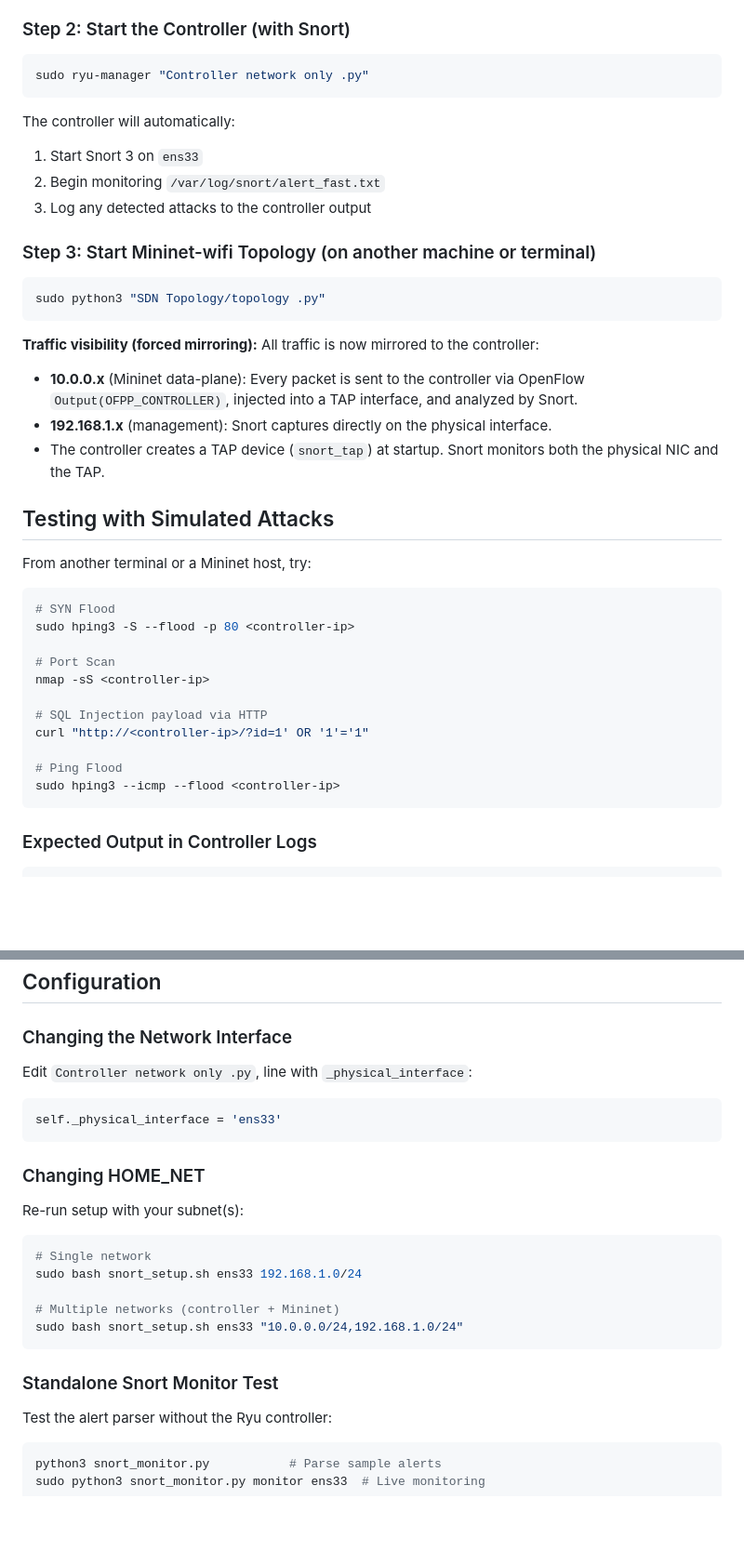
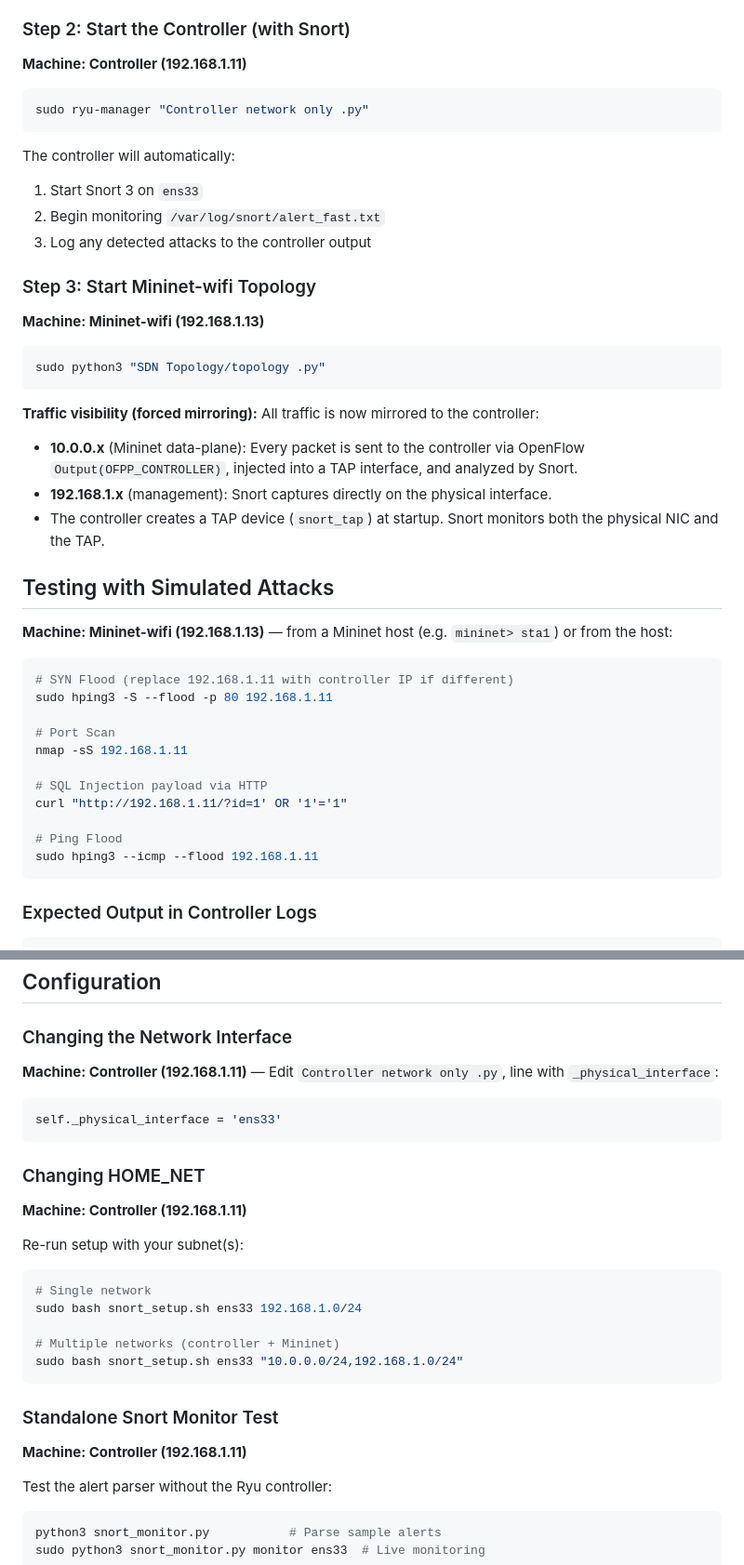
Before and after one commit to D3ath7274/GP, a Markdown page: Controller/SNORT_IDS_README.md, 2 parts joined by grey strips. Shown at 93% size. Rendered like a GitHub page; blank space fills up the shorter version.

````diff
--- a/Controller/SNORT_IDS_README.md
+++ b/Controller/SNORT_IDS_README.md
@@ -67,6 +79,8 @@ This will:
 
 ### Step 2: Start the Controller (with Snort)
 
+**Machine: Controller (192.168.1.11)**
+
 ```bash
 sudo ryu-manager "Controller network only .py"
 ```
@@ -76,7 +90,9 @@ The controller will automatically:
 2. Begin monitoring `/var/log/snort/alert_fast.txt`
 3. Log any detected attacks to the controller output
 
-### Step 3: Start Mininet-wifi Topology (on another machine or terminal)
+### Step 3: Start Mininet-wifi Topology
+
+**Machine: Mininet-wifi (192.168.1.13)**
 
 ```bash
 sudo python3 "SDN Topology/topology .py"
@@ -89,20 +105,20 @@ sudo python3 "SDN Topology/topology .py"
 
 ## Testing with Simulated Attacks
 
-From another terminal or a Mininet host, try:
+**Machine: Mininet-wifi (192.168.1.13)** — from a Mininet host (e.g. `mininet> sta1`) or from the host:
 
 ```bash
-# SYN Flood
-sudo hping3 -S --flood -p 80 <controller-ip>
+# SYN Flood (replace 192.168.1.11 with controller IP if different)
+sudo hping3 -S --flood -p 80 192.168.1.11
 
 # Port Scan
-nmap -sS <controller-ip>
+nmap -sS 192.168.1.11
 
 # SQL Injection payload via HTTP
-curl "http://<controller-ip>/?id=1' OR '1'='1"
+curl "http://192.168.1.11/?id=1' OR '1'='1"
 
 # Ping Flood
-sudo hping3 --icmp --flood <controller-ip>
+sudo hping3 --icmp --flood 192.168.1.11
 ```
 
 ### Expected Output in Controller Logs
@@ -133,12 +149,14 @@ Controller/
 
 ### Changing the Network Interface
 
-Edit `Controller network only .py`, line with `_physical_interface`:
+**Machine: Controller (192.168.1.11)** — Edit `Controller network only .py`, line with `_physical_interface`:
 ```python
 self._physical_interface = 'ens33'
 ```
 
 ### Changing HOME_NET
+
+**Machine: Controller (192.168.1.11)**
 
 Re-run setup with your subnet(s):
 ```bash
@@ -150,6 +168,8 @@ sudo bash snort_setup.sh ens33 "10.0.0.0/24,192.168.1.0/24"
 ```
 
 ### Standalone Snort Monitor Test
+
+**Machine: Controller (192.168.1.11)**
 
 Test the alert parser without the Ryu controller:
 ```bash
````
Also changed, not shown: other parts of Controller/SNORT_IDS_README.md (+15 -3 lines).
